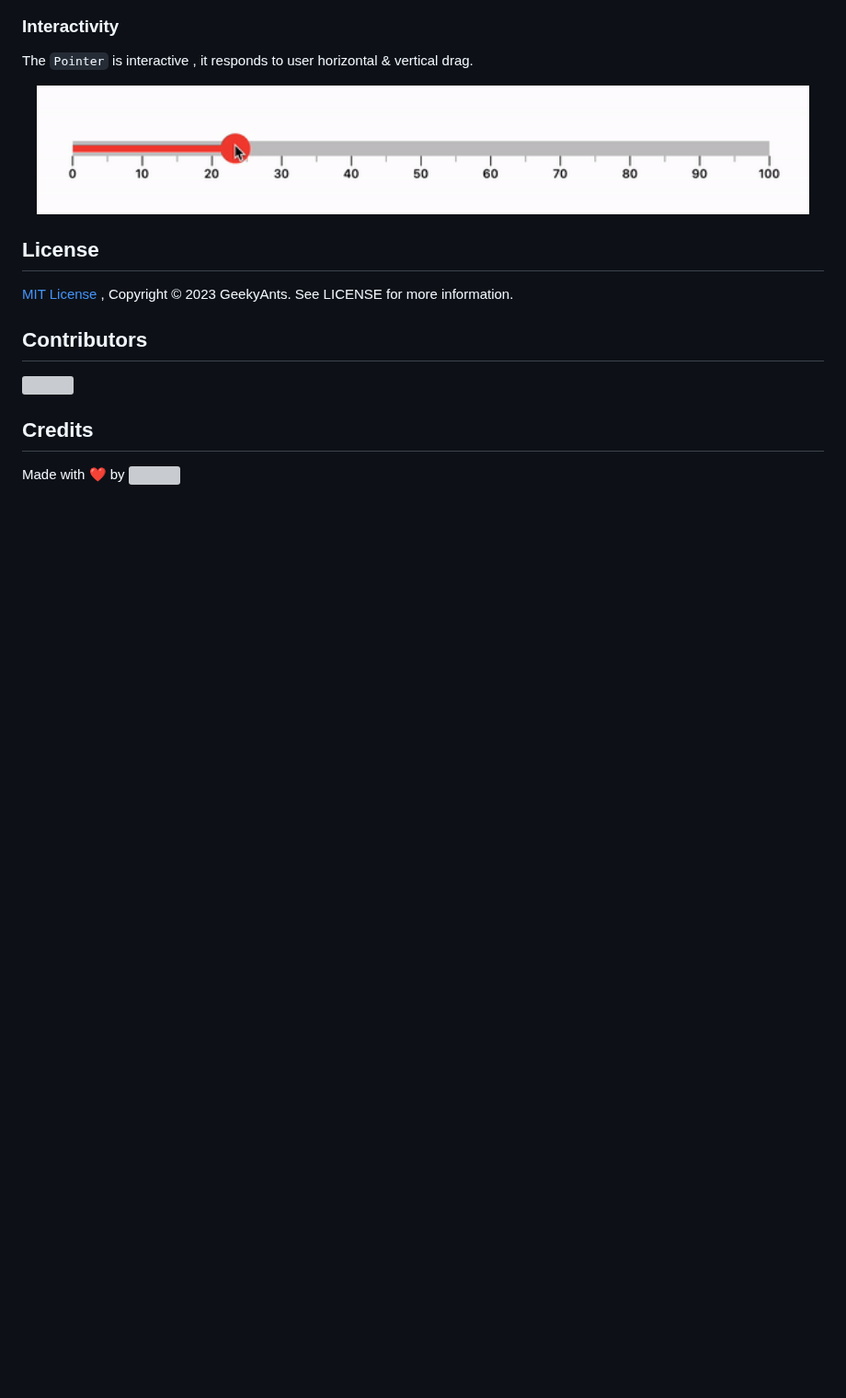
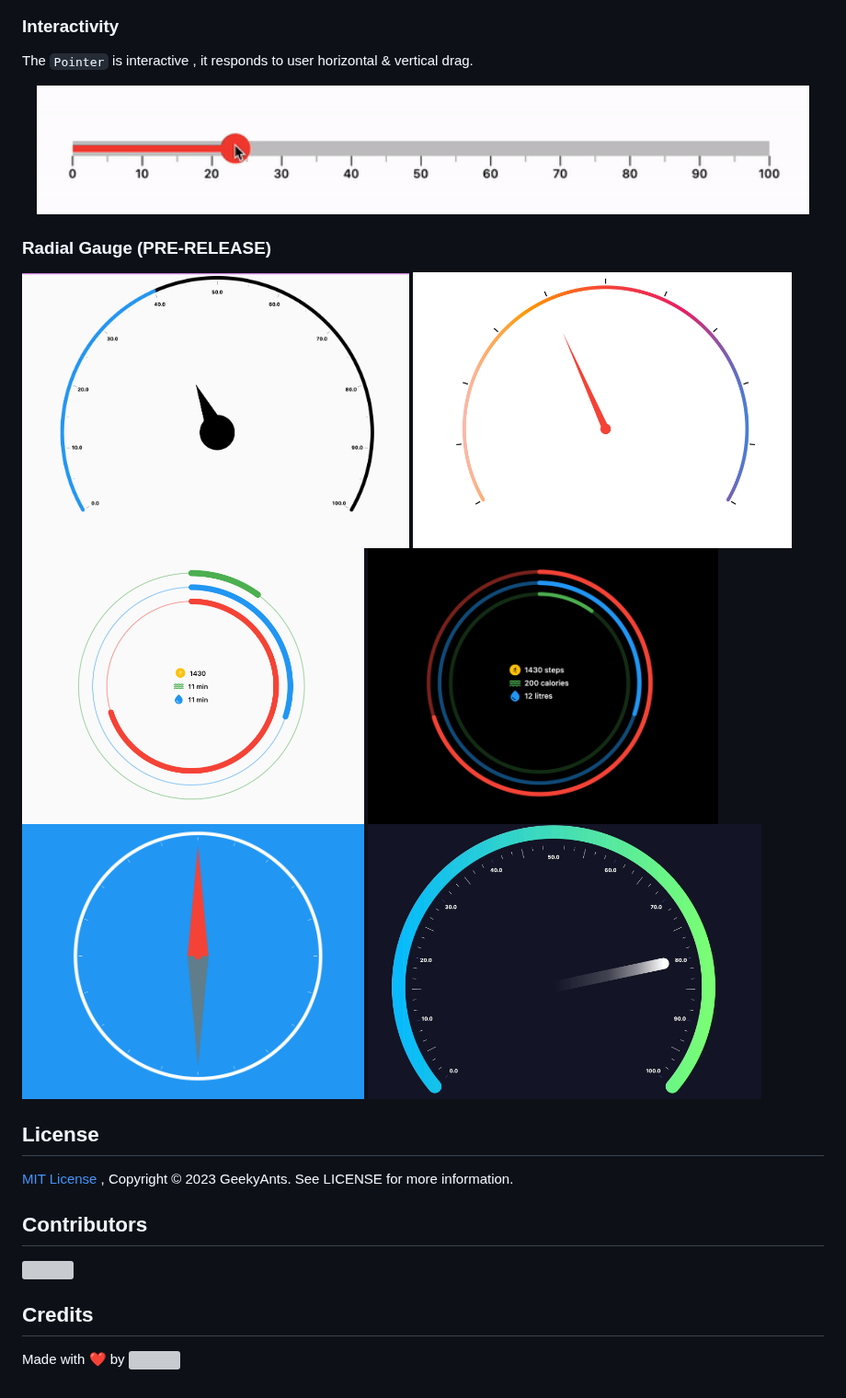
Before and after one commit to GeekyAnts/GaugesFlutter, a Markdown page: README.md, the part around the change. Shown at 92% size. Drawn GitHub-style; pictures changed too: example/screens/radial-1.png (added), example/screens/radial-2.png (added), example/screens/radial-3.png (added); blank space fills up the shorter version; grey boxes are pictures that could not be loaded.

Commit message:
radial ss added

```diff
--- a/README.md
+++ b/README.md
@@ -147,6 +147,16 @@ The `Pointer` is interactive , it responds to user horizontal & vertical drag.
 
 <p align='center'><img src="example/screens/interactivity.gif" alt="animations gif"  height=140></p>
 
+### **Radial Gauge (PRE-RELEASE)**
+
+
+
+<img src="example/screens/radial-1.png" alt="radial png"  height=300>
+<img src="example/screens/radial-2.png" alt="radial png"  height=300>
+<img src="example/screens/radial-3.png" alt="radial png"  height=300>
+<img src="example/screens/radial-5.png" alt="radial png"  height=300>
+<img src="example/screens/radial-4.png" alt="radial png"  height=300>
+<img src="example/screens/radial-6.png" alt="radial png"  height=300>
 
 
 ## License
```
